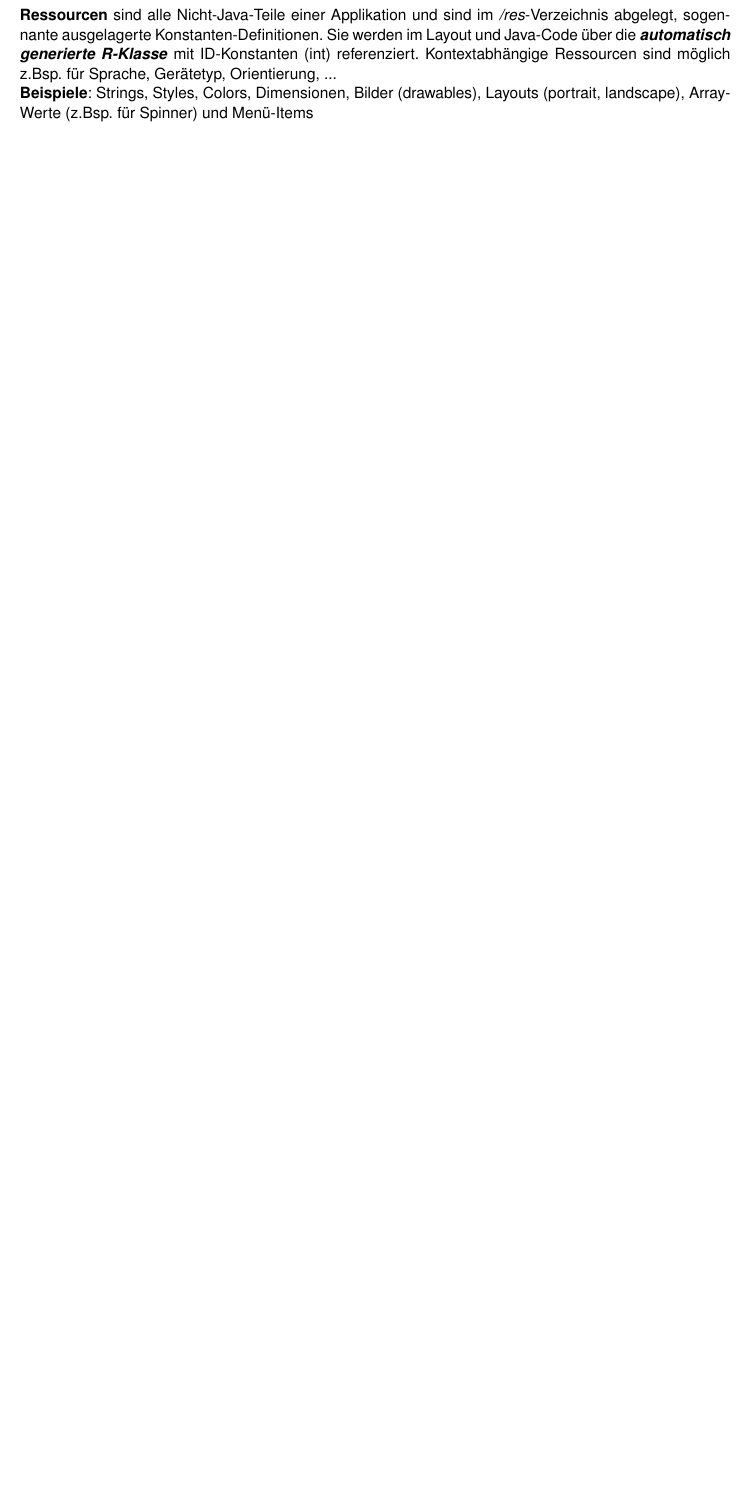
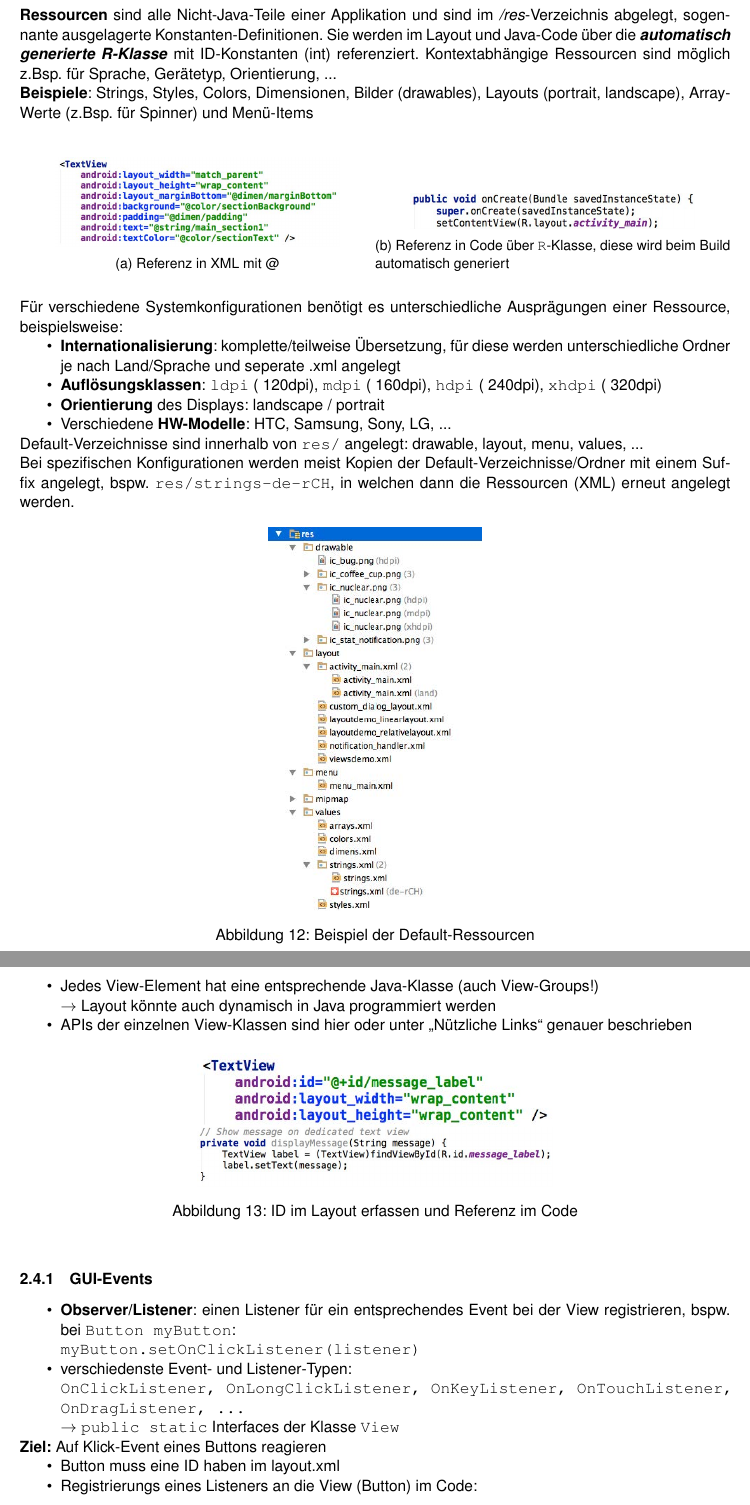
Before and after one commit to madotha/hslu_summaries, a LaTeX document (MOBPRO/mobpro-zf.tex): part of page 13 of 14 before the commit and two parts of pages 13 and 14 of 15 after it, the two joined at a grey line, cut so that both start at the same text, the shorter picture padded with empty space. Compiled offline with pdfLaTeX.

Commit message:
MOBPRO edited SW2

```diff
--- a/MOBPRO/mobpro-zf.tex
+++ b/MOBPRO/mobpro-zf.tex
@@ -15,6 +15,7 @@
 \usepackage{color}
 \usepackage[table,xcdraw]{xcolor}
 \usepackage{courier}
+\usepackage{subcaption}
 
 \usepackage{enumitem}
 \setlist{nosep}
@@ -419,4 +420,60 @@ Es gibt noch die \textbf{ScrollView}, deren Nutzung vertikales Scrollen bei zu g
 \textbf{Ressourcen} sind alle Nicht-Java-Teile einer Applikation und sind im \textit{/res}-Verzeichnis abgelegt, sogennante ausgelagerte Konstanten-Definitionen. Sie werden im Layout und Java-Code über die \textbf{\textit{automatisch generierte R-Klasse}} mit ID-Konstanten (int) referenziert. Kontextabhängige Ressourcen sind möglich z.Bsp. für Sprache, Gerätetyp, Orientierung, ...\\
 \textbf{Beispiele}: Strings, Styles, Colors, Dimensionen, Bilder (drawables), Layouts (portrait, landscape), Array-Werte (z.Bsp. für Spinner) und Menü-Items\\
 
-	% TODO
+\begin{figure}[htb!]
+	\centering
+	\begin{subfigure}{0.5\textwidth}
+		\centering
+		\includegraphics[width=0.8\linewidth]{img/references_xml.jpg}
+		\caption{Referenz in XML mit @}
+	\end{subfigure}%
+	\begin{subfigure}{0.5\textwidth}
+		\centering
+		\includegraphics[width=0.8\linewidth]{img/references_code.jpg}
+		\caption{Referenz in Code über \texttt{R}-Klasse, diese wird beim Build automatisch generiert}
+	\end{subfigure}
+\end{figure}
+\noindent
+Für verschiedene Systemkonfigurationen benötigt es unterschiedliche Ausprägungen einer Ressource, beispielsweise:
+\begin{itemize}
+	\item \textbf{Internationalisierung}: komplette/teilweise Übersetzung, für diese werden unterschiedliche Ordner je nach Land/Sprache und seperate .xml angelegt
+	\item \textbf{Auflösungsklassen}: \texttt{ldpi} (~120dpi), \texttt{mdpi} (~160dpi), \texttt{hdpi} (~240dpi), \texttt{xhdpi} (~320dpi)
+	\item \textbf{Orientierung} des Displays: landscape / portrait
+	\item Verschiedene \textbf{HW-Modelle}: HTC, Samsung, Sony, LG, ...
+\end{itemize}
+Default-Verzeichnisse sind innerhalb von \texttt{res/} angelegt: drawable, layout, menu, values, ...\\
+Bei spezifischen Konfigurationen werden meist Kopien der Default-Verzeichnisse/Ordner mit einem Suffix angelegt, bspw. \texttt{res/strings-de-rCH}, in welchen dann die Ressourcen (XML) erneut angelegt werden.
+\begin{figure}[htb!]
+	\centering
+	\includegraphics[width=0.3\linewidth]{img/ressources.jpg}
+	\caption{Beispiel der Default-Ressourcen}
+\end{figure}
+
+\newpage
+\subsection{UI-Event-Handling}
+\begin{itemize}
+	\item Jedes View-Element hat eine entsprechende Java-Klasse (auch View-Groups!) \\$\rightarrow$ Layout könnte auch dynamisch in Java programmiert werden
+	\item APIs der einzelnen View-Klassen sind \href{http://developer.android.com/reference/android/widget/package-summary.html}{hier} oder unter "Nützliche Links" genauer beschrieben
+\end{itemize}
+\begin{figure}[htb!]
+	\centering
+	\includegraphics[width=0.5\linewidth]{img/layout_id.jpg}
+	\includegraphics[width=0.5\linewidth]{img/reference_code.jpg}
+	\caption{ID im Layout erfassen und Referenz im Code}
+\end{figure}
+
+\subsubsection{GUI-Events}
+\begin{itemize}
+	\item \textbf{Observer/Listener}: einen Listener für ein entsprechendes Event bei der View registrieren, bspw. bei \texttt{Button myButton}:\\
+	\texttt{myButton.setOnClickListener(listener)}
+	\item verschiedenste Event- und Listener-Typen:\\
+	\texttt{OnClickListener,  OnLongClickListener,  OnKeyListener,  OnTouchListener,  OnDragListener, ...}
+	\\$\rightarrow$ \texttt{public static} Interfaces der Klasse \texttt{View}
+\end{itemize}
+\textbf{Ziel:} Auf Klick-Event eines Buttons reagieren
+\begin{itemize}
+	\item Button muss eine ID haben im layout.xml
+	\item Registrierungs eines Listeners an die View (Button) im Code:
+\end{itemize}
+\begin{lstlisting}
+Button button = (Button) findViewById(R.id.question_button_done);
```
Also changed, not shown: MOBPRO/img/layout_id.jpg (added), MOBPRO/img/onclick.jpg (added), MOBPRO/img/reference_code.jpg (added), MOBPRO/img/references_code.jpg (added), MOBPRO/img/references_xml.jpg (added), MOBPRO/img/ressources.jpg (added), MOBPRO/mobpro-zf.pdf, MOBPRO/mobpro-zf.tex (26 more changed lines), 5 other files.
